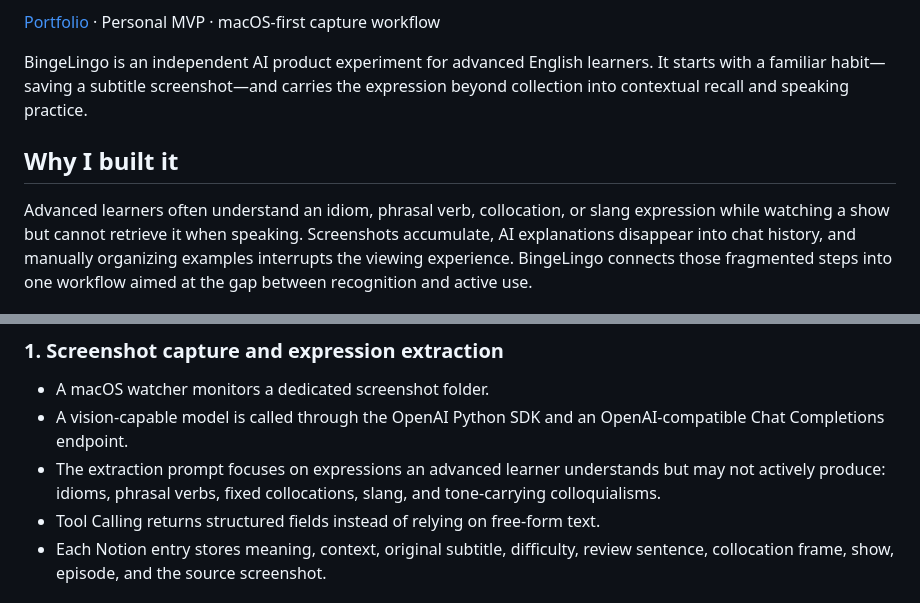
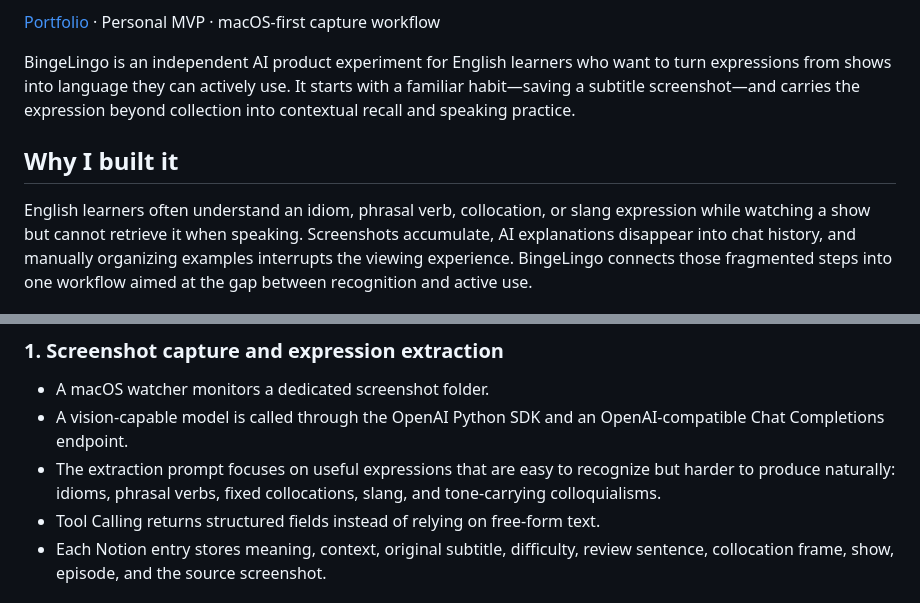
Before and after one commit to yangqing8205/binge-lingo, a Markdown page: README.md, 2 parts joined by grey strips. Drawn GitHub-style.

```diff
--- a/README.md
+++ b/README.md
@@ -5,13 +9,14 @@ expressions, review them in context, and practise through character conversation
 
 [Portfolio](https://yangqingportfolio.com.cn) · Personal MVP · macOS-first capture workflow
 
-BingeLingo is an independent AI product experiment for advanced English learners.
-It starts with a familiar habit—saving a subtitle screenshot—and carries the
-expression beyond collection into contextual recall and speaking practice.
+BingeLingo is an independent AI product experiment for English learners who want
+to turn expressions from shows into language they can actively use. It starts with
+a familiar habit—saving a subtitle screenshot—and carries the expression beyond
+collection into contextual recall and speaking practice.
 
 ## Why I built it
 
-Advanced learners often understand an idiom, phrasal verb, collocation, or slang
+English learners often understand an idiom, phrasal verb, collocation, or slang
 expression while watching a show but cannot retrieve it when speaking. Screenshots
 accumulate, AI explanations disappear into chat history, and manually organizing
 examples interrupts the viewing experience. BingeLingo connects those fragmented
@@ -40,9 +45,9 @@ Practice to Go prompt for another AI chat tool
 - A macOS watcher monitors a dedicated screenshot folder.
 - A vision-capable model is called through the OpenAI Python SDK and an
   OpenAI-compatible Chat Completions endpoint.
-- The extraction prompt focuses on expressions an advanced learner understands
-  but may not actively produce: idioms, phrasal verbs, fixed collocations, slang,
-  and tone-carrying colloquialisms.
+- The extraction prompt focuses on useful expressions that are easy to recognize
+  but harder to produce naturally: idioms, phrasal verbs, fixed collocations,
+  slang, and tone-carrying colloquialisms.
 - Tool Calling returns structured fields instead of relying on free-form text.
 - Each Notion entry stores meaning, context, original subtitle, difficulty,
   review sentence, collocation frame, show, episode, and the source screenshot.
```
Also changed, not shown: other parts of README.md (+4 -0 lines), README_CN.md (added, +236 -0 lines).
